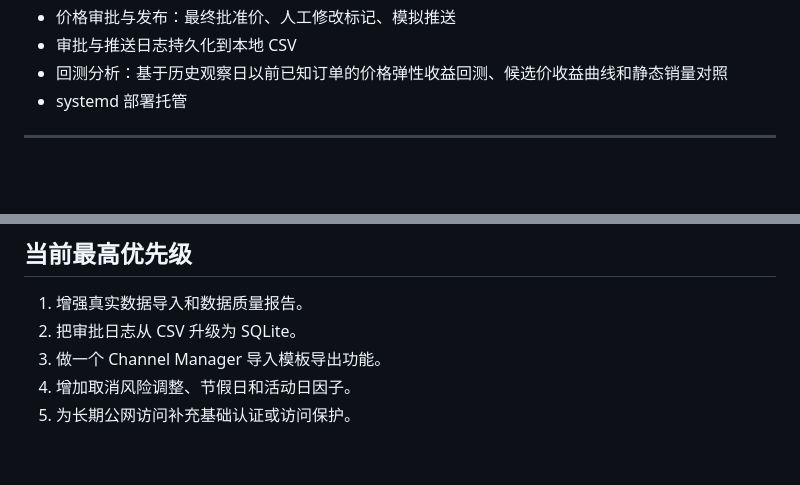
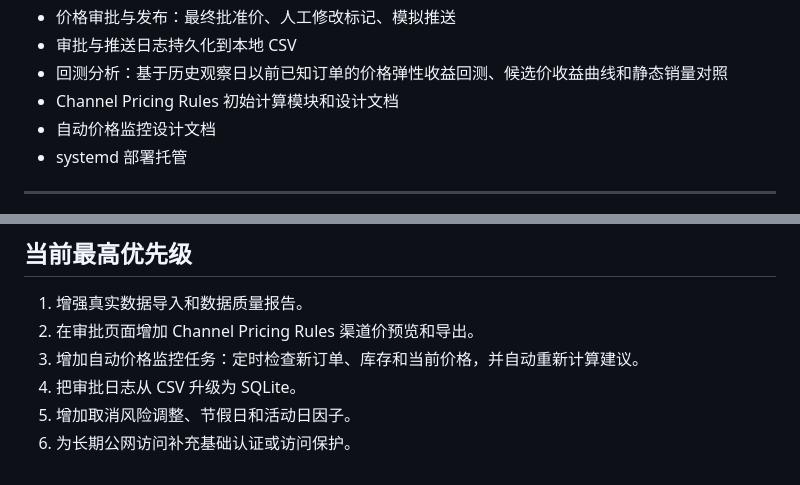
Before and after one commit to zengtao227/hotel-pricing-engine, a Markdown page: docs/roadmap.md, 2 parts joined by grey strips. GitHub-like rendering; blank space fills up the shorter version.

```diff
--- a/docs/roadmap.md
+++ b/docs/roadmap.md
@@ -18,6 +18,8 @@
 - 价格审批与发布：最终批准价、人工修改标记、模拟推送
 - 审批与推送日志持久化到本地 CSV
 - 回测分析：基于历史观察日以前已知订单的价格弹性收益回测、候选价收益曲线和静态销量对照
+- Channel Pricing Rules 初始计算模块和设计文档
+- 自动价格监控设计文档
 - systemd 部署托管
 
 ---
@@ -188,7 +198,8 @@
 ## 当前最高优先级
 
 1. 增强真实数据导入和数据质量报告。
-2. 把审批日志从 CSV 升级为 SQLite。
-3. 做一个 Channel Manager 导入模板导出功能。
-4. 增加取消风险调整、节假日和活动日因子。
-5. 为长期公网访问补充基础认证或访问保护。
+2. 在审批页面增加 Channel Pricing Rules 渠道价预览和导出。
+3. 增加自动价格监控任务：定时检查新订单、库存和当前价格，并自动重新计算建议。
+4. 把审批日志从 CSV 升级为 SQLite。
+5. 增加取消风险调整、节假日和活动日因子。
+6. 为长期公网访问补充基础认证或访问保护。
```
Also changed, not shown: other parts of docs/roadmap.md (+18 -10 lines).
